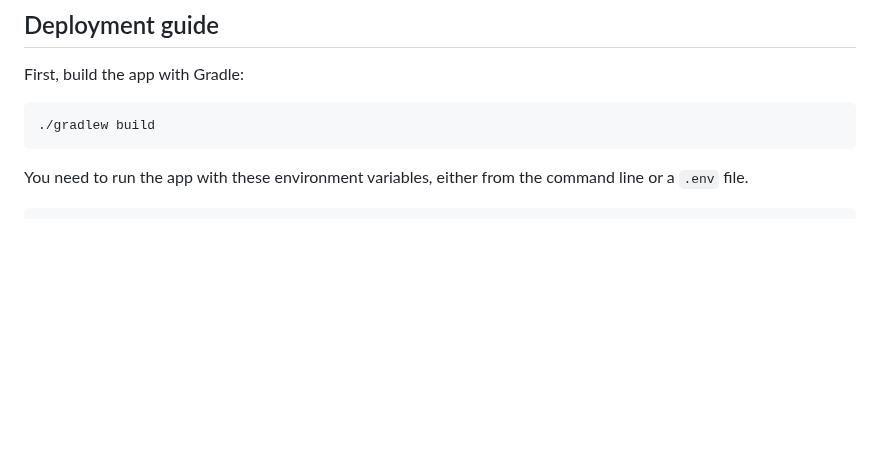
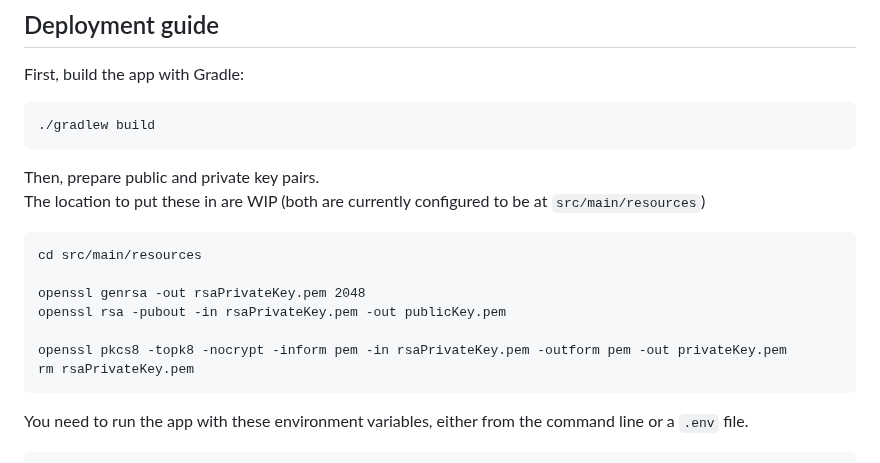
Before and after one commit to PixelSam123/pcp, a Markdown page: README.md, the part around the change. Rendered like a GitHub page; blank space fills up the shorter version.

Commit message:
add key pair generation instructions in README

````diff
--- a/README.md
+++ b/README.md
@@ -16,6 +16,19 @@ First, build the app with Gradle:
 
 ```
 ./gradlew build
+```
+
+Then, prepare public and private key pairs.
+The location to put these in are WIP (both are currently configured to be at `src/main/resources`)
+
+```
+cd src/main/resources
+
+openssl genrsa -out rsaPrivateKey.pem 2048
+openssl rsa -pubout -in rsaPrivateKey.pem -out publicKey.pem
+
+openssl pkcs8 -topk8 -nocrypt -inform pem -in rsaPrivateKey.pem -outform pem -out privateKey.pem
+rm rsaPrivateKey.pem
 ```
 
 You need to run the app with these environment variables, either from the command line or a `.env` file.
````
